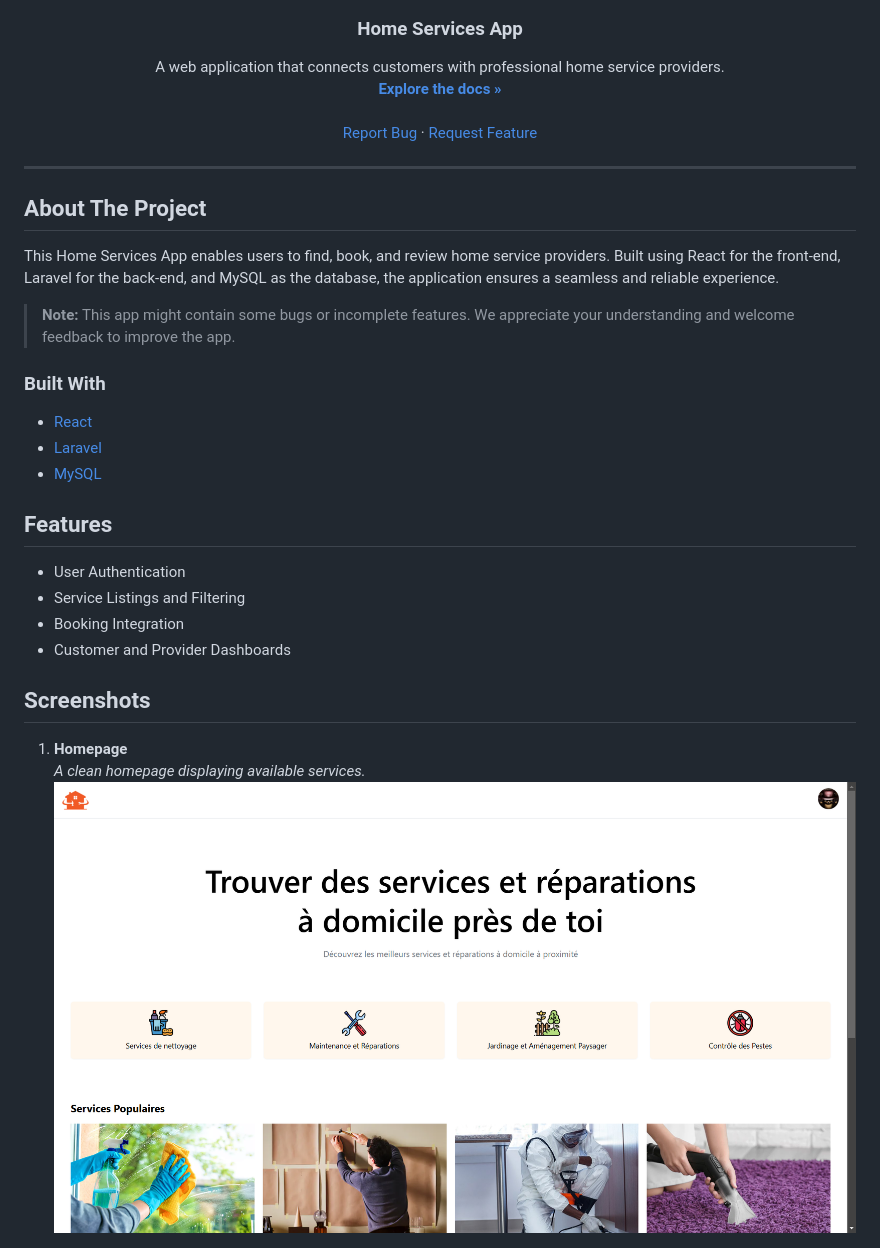
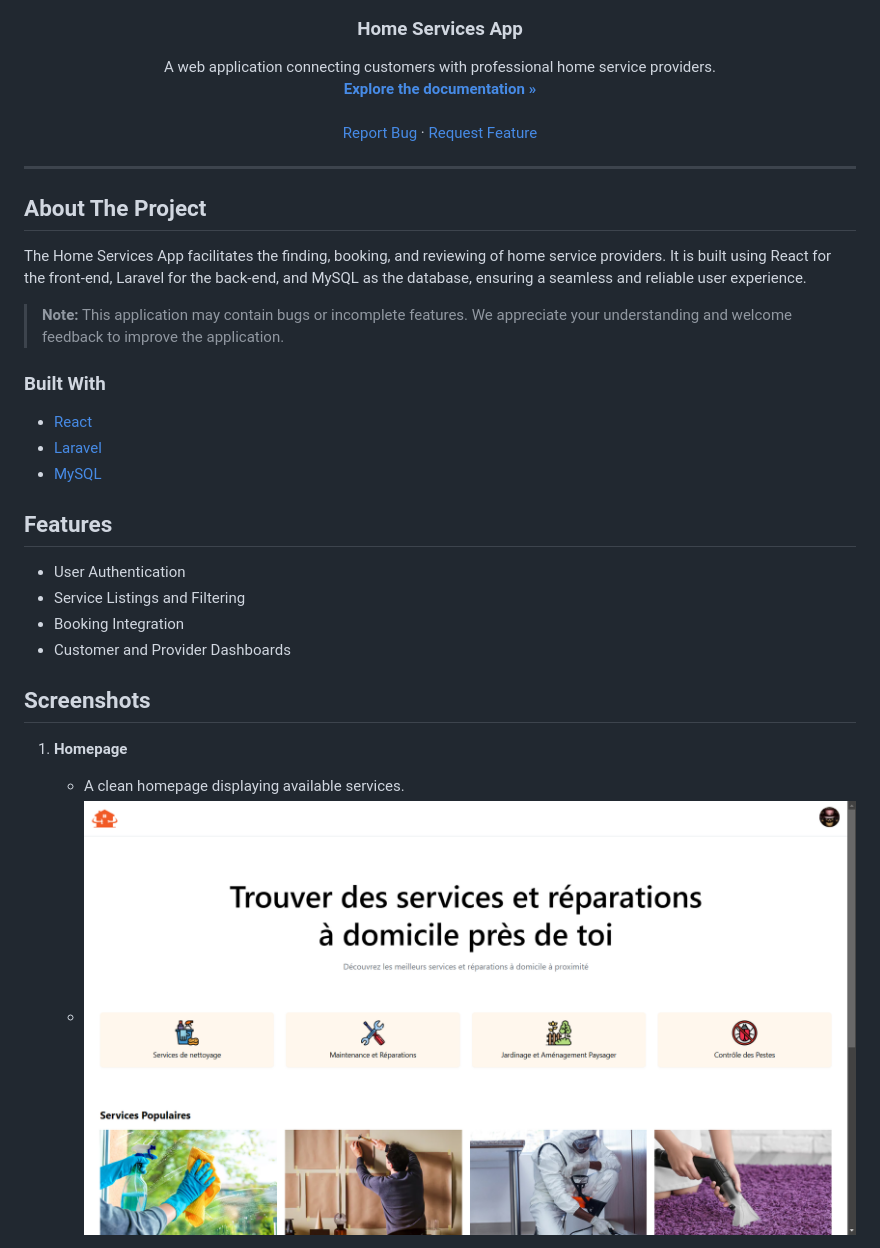
Before and after one commit to marouanetich/home-services-app, a Markdown page: README.md, the part around the change printed below. GitHub-like rendering.

```diff
--- a/README.md
+++ b/README.md
@@ -6,9 +5,9 @@
 <h3 align="center">Home Services App</h3>
 
 <p align="center">
-  A web application that connects customers with professional home service providers.
+  A web application connecting customers with professional home service providers.
   <br />
-  <a href="https://github.com/marouanetich/home-services-app"><strong>Explore the docs »</strong></a>
+  <a href="https://github.com/marouanetich/home-services-app"><strong>Explore the documentation »</strong></a>
   <br />
   <br />
   <a href="https://github.com/marouanetich/home-services-app/issues">Report Bug</a>
@@ -20,26 +19,26 @@
 
 ## About The Project
 
-This Home Services App enables users to find, book, and review home service providers. Built using React for the front-end, Laravel for the back-end, and MySQL as the database, the application ensures a seamless and reliable experience.
+The Home Services App facilitates the finding, booking, and reviewing of home service providers. It is built using React for the front-end, Laravel for the back-end, and MySQL as the database, ensuring a seamless and reliable user experience.
 
-> **Note:** This app might contain some bugs or incomplete features. We appreciate your understanding and welcome feedback to improve the app.
+> **Note:** This application may contain bugs or incomplete features. We appreciate your understanding and welcome feedback to improve the application.
 
 ### Built With
 
-- [React](https://reactjs.org/)
-- [Laravel](https://laravel.com/)
-- [MySQL](https://www.mysql.com/)
+* [React](https://reactjs.org/)
+* [Laravel](https://laravel.com/)
+* [MySQL](https://www.mysql.com/)
 
 ## Features
 
-- User Authentication
-- Service Listings and Filtering
-- Booking Integration
-- Customer and Provider Dashboards
+* User Authentication
+* Service Listings and Filtering
+* Booking Integration
+* Customer and Provider Dashboards
 
 ## Screenshots
 
-1. **Homepage**
-   *A clean homepage displaying available services.*
-   ![Homepage](./screenshots/home-services-app-1.png)
+1.  **Homepage**
+    * A clean homepage displaying available services.
+    * ![Homepage](./screenshots/home-services-app-1.png)
 
```
Also changed, not shown: other parts of README.md (+84 -61 lines).
